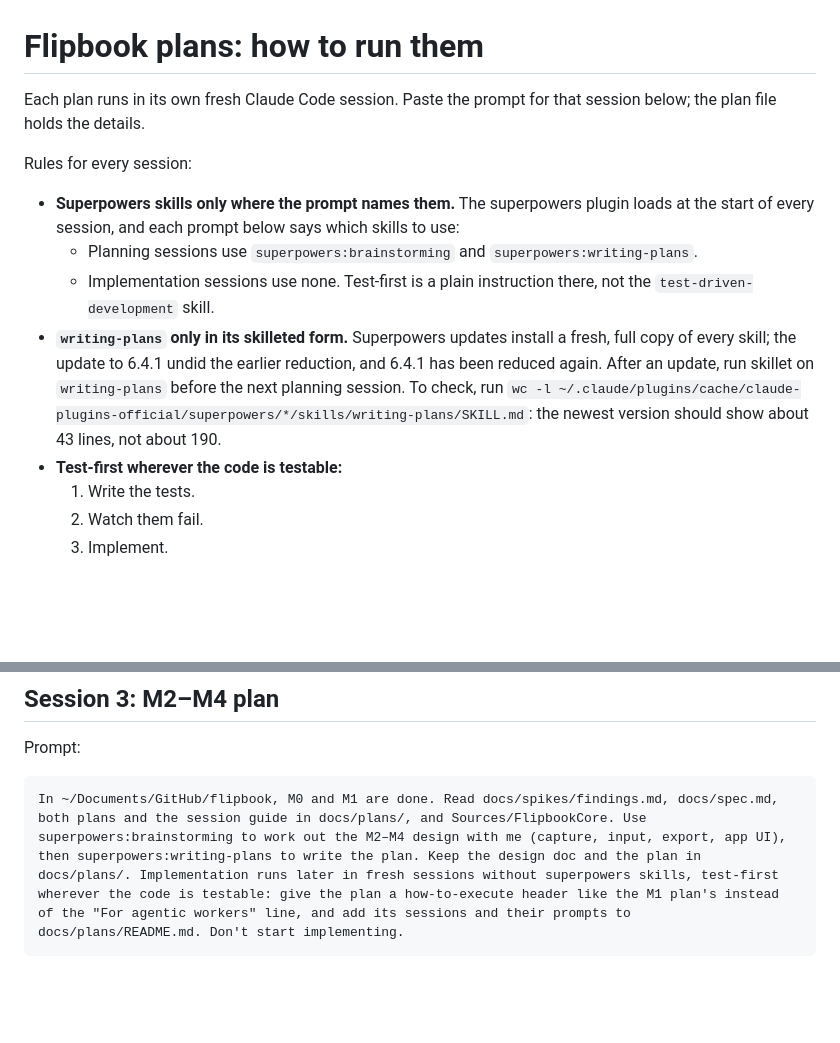
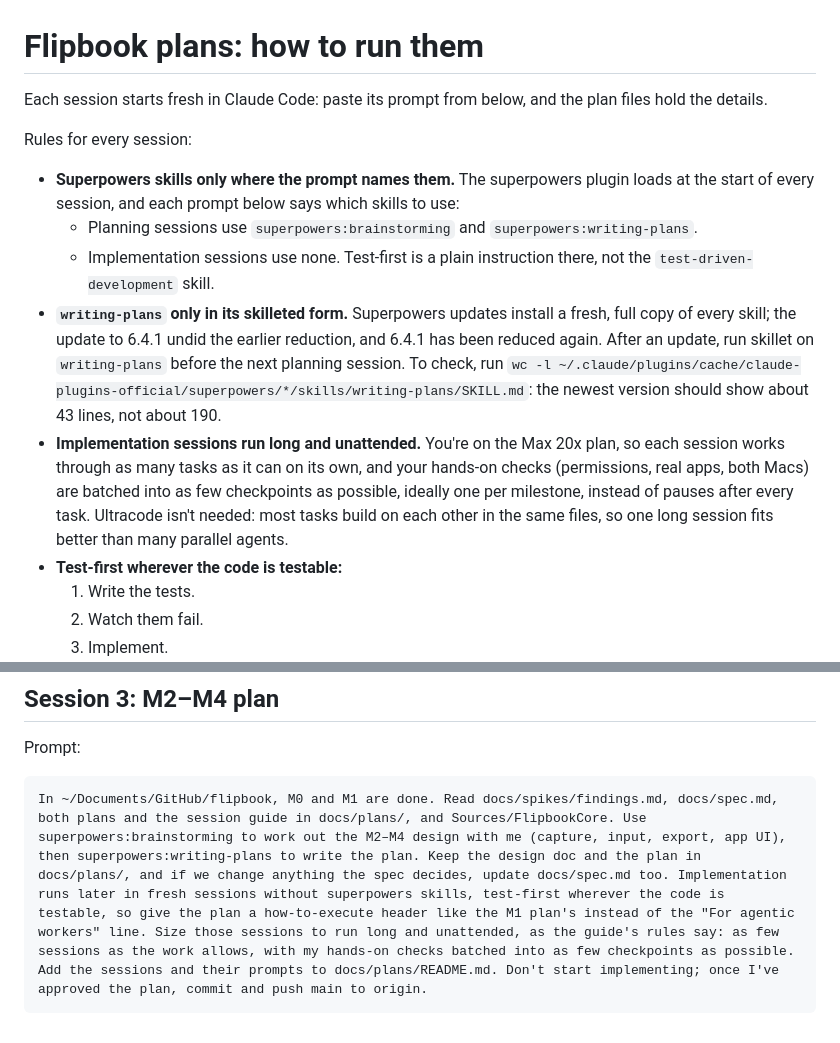
Before and after one commit to fayzan123/annotake, a Markdown page: docs/plans/README.md, 2 parts joined by grey strips. Rendered like a GitHub page; blank space fills up the shorter version.

Commit message:
docs: size M2–M4 sessions to run long and unattended
The Session 3 prompt now asks for as few implementation sessions as the
work allows, with hands-on checks batched into checkpoints, keeps
docs/spec.md in sync with design changes, and pushes once the plan is
approved.

Co-Authored-By: Claude Opus 5.5 (1M context) <noreply@anthropic.com>

````diff
--- a/docs/plans/README.md
+++ b/docs/plans/README.md
@@ -1,12 +1,13 @@
 # Flipbook plans: how to run them
 
-Each plan runs in its own fresh Claude Code session. Paste the prompt for that session below; the plan file holds the details.
+Each session starts fresh in Claude Code: paste its prompt from below, and the plan files hold the details.
 
 Rules for every session:
 - **Superpowers skills only where the prompt names them.** The superpowers plugin loads at the start of every session, and each prompt below says which skills to use:
   - Planning sessions use `superpowers:brainstorming` and `superpowers:writing-plans`.
   - Implementation sessions use none. Test-first is a plain instruction there, not the `test-driven-development` skill.
 - **`writing-plans` only in its skilleted form.** Superpowers updates install a fresh, full copy of every skill; the update to 6.4.1 undid the earlier reduction, and 6.4.1 has been reduced again. After an update, run skillet on `writing-plans` before the next planning session. To check, run `wc -l ~/.claude/plugins/cache/claude-plugins-official/superpowers/*/skills/writing-plans/SKILL.md`: the newest version should show about 43 lines, not about 190.
+- **Implementation sessions run long and unattended.** You're on the Max 20x plan, so each session works through as many tasks as it can on its own, and your hands-on checks (permissions, real apps, both Macs) are batched into as few checkpoints as possible, ideally one per milestone, instead of pauses after every task. Ultracode isn't needed: most tasks build on each other in the same files, so one long session fits better than many parallel agents.
 - **Test-first wherever the code is testable:**
   1. Write the tests.
   2. Watch them fail.
@@ -79,5 +80,5 @@ In ~/Documents/GitHub/flipbook, execute docs/plans/2026-09-23-m1-core.md task by
 Prompt:
 
 ```
-In ~/Documents/GitHub/flipbook, M0 and M1 are done. Read docs/spikes/findings.md, docs/spec.md, both plans and the session guide in docs/plans/, and Sources/FlipbookCore. Use superpowers:brainstorming to work out the M2–M4 design with me (capture, input, export, app UI), then superpowers:writing-plans to write the plan. Keep the design doc and the plan in docs/plans/. Implementation runs later in fresh sessions without superpowers skills, test-first wherever the code is testable: give the plan a how-to-execute header like the M1 plan's instead of the "For agentic workers" line, and add its sessions and their prompts to docs/plans/README.md. Don't start implementing.
+In ~/Documents/GitHub/flipbook, M0 and M1 are done. Read docs/spikes/findings.md, docs/spec.md, both plans and the session guide in docs/plans/, and Sources/FlipbookCore. Use superpowers:brainstorming to work out the M2–M4 design with me (capture, input, export, app UI), then superpowers:writing-plans to write the plan. Keep the design doc and the plan in docs/plans/, and if we change anything the spec decides, update docs/spec.md too. Implementation runs later in fresh sessions without superpowers skills, test-first wherever the code is testable, so give the plan a how-to-execute header like the M1 plan's instead of the "For agentic workers" line. Size those sessions to run long and unattended, as the guide's rules say: as few sessions as the work allows, with my hands-on checks batched into as few checkpoints as possible. Add the sessions and their prompts to docs/plans/README.md. Don't start implementing; once I've approved the plan, commit and push main to origin.
 ```
````
